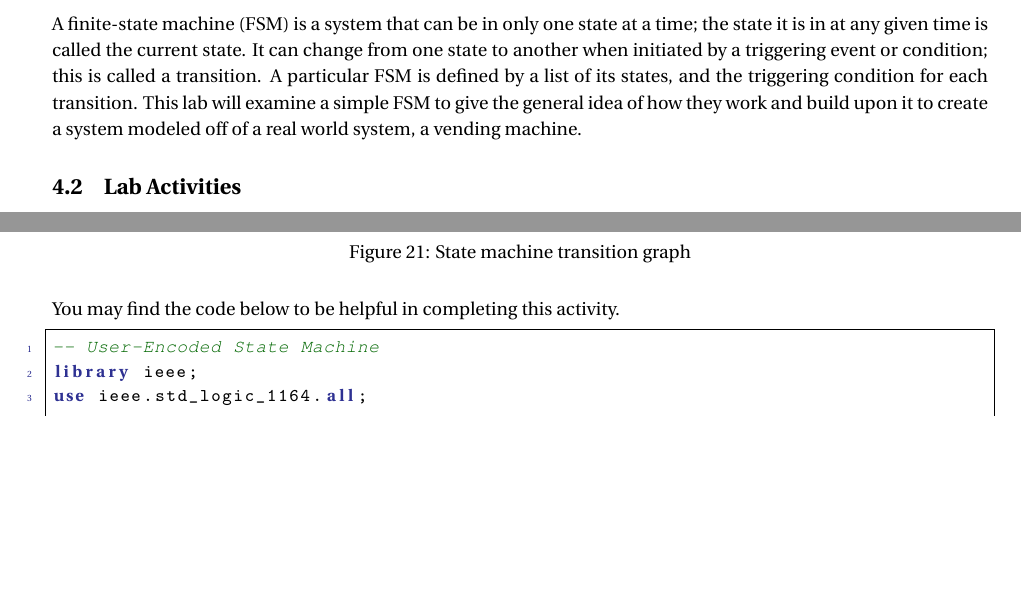
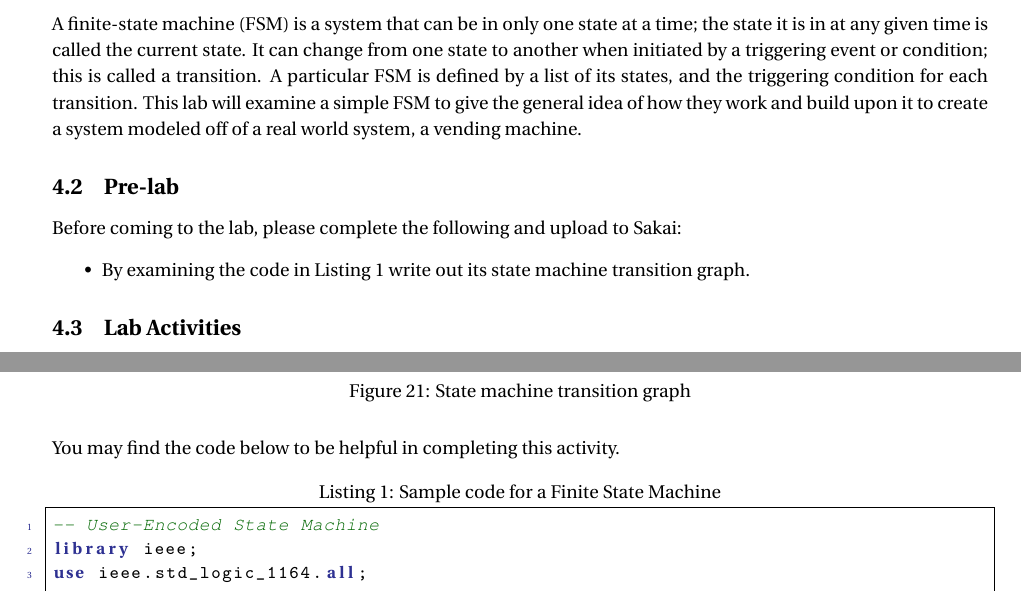
Before and after one commit to erosen/ECE493, a LaTeX document (Lab Manual.tex, which reads Lab4/lab4.tex): two parts of page 20 of 28, joined at a grey line, cut so that both start at the same text, the shorter picture padded with empty space. Compiled offline with pdfLaTeX.

Commit message:
corrections to lab 4

```diff
--- a/Lab4/lab4.tex
+++ b/Lab4/lab4.tex
@@ -2,6 +2,14 @@
 
 \subsection{Introduction}
 A finite-state machine (FSM) is a system that can be in only one state at a time; the state it is in at any given time is called the current state. It can change from one state to another when initiated by a triggering event or condition; this is called a transition. A particular FSM is defined by a list of its states, and the triggering condition for each transition. This lab will examine a simple FSM to give the general idea of how they work and build upon it to create a system modeled off of a real world system, a vending machine.
+
+\subsection{Pre-lab}
+
+Before coming to the lab, please complete the following and upload to Sakai:
+\begin{itemize}
+	\item By examining the code in Listing \ref{code:fsm} write out its state machine transition graph.
+\end{itemize}
+
 
 \subsection{Lab Activities}
 
@@ -18,7 +26,7 @@ Given the state machine transition graph in Figure \ref{fig:fsm}, design VHDL fo
 
 You may find the code below to be helpful in completing this activity.
 
-\begin{lstlisting}
+\begin{lstlisting}[caption=Sample code for a Finite State Machine, label=code:fsm]
 -- User-Encoded State Machine
 library ieee;
 use ieee.std_logic_1164.all;
```
Also changed, not shown: Lab Manual.pdf.
